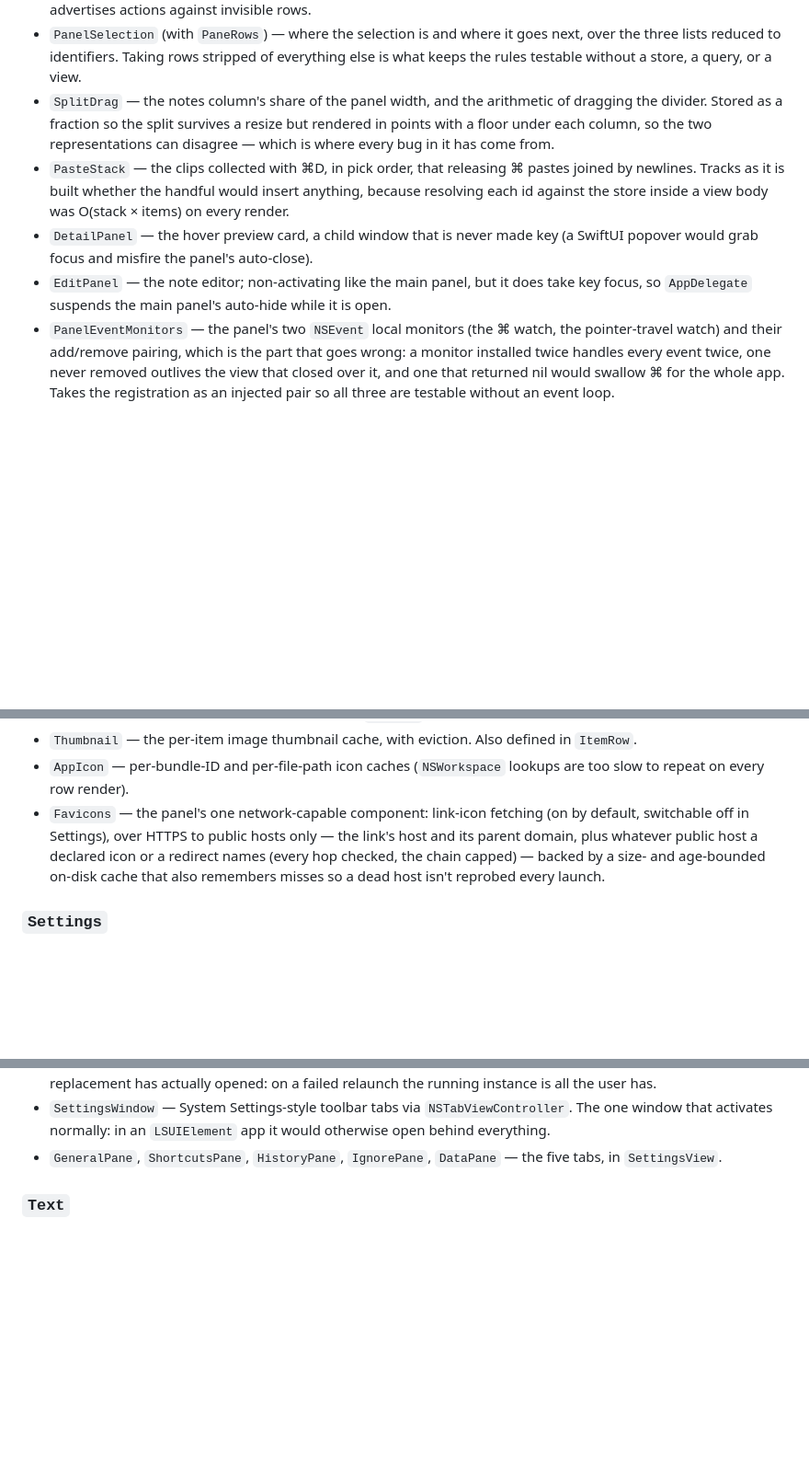
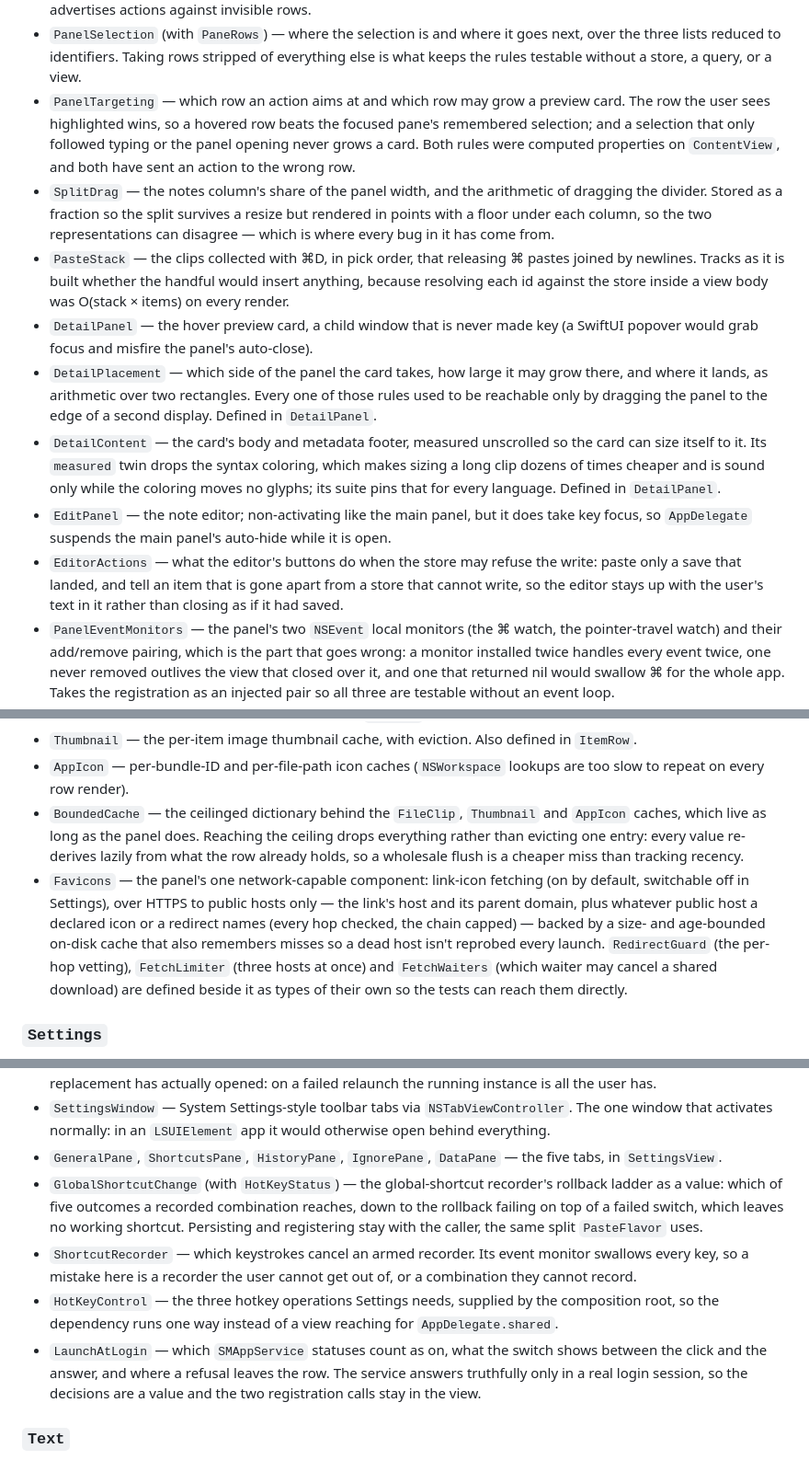
Before and after one commit to m2na7/Backpocket, a Markdown page: docs/ARCHITECTURE.md, 3 parts joined by grey strips. Shown at 92% size. Drawn GitHub-style; blank space fills up the shorter version.

Commit message:
docs: name the tested value types missing from the codemap
ARCHITECTURE says a type with its own test suite that the codemap does
not name is a bug in the document. Eight such types had been left out
since the initial import: DetailPlacement, DetailContent, EditorActions,
PanelTargeting and BoundedCache in the panel, and GlobalShortcutChange,
ShortcutRecorder and LaunchAtLogin in Settings.

Each now has a bullet next to the view it was extracted from, with the
rule it owns taken from its own doc comment. HotKeyControl is added
beside them, being the seam the Settings panes are built around, and
the Favicons bullet names the three internals its tests exercise.

Co-Authored-By: Claude Opus 5.5 (1M context) <noreply@anthropic.com>
Claude-Session: https://claude.ai/code/session_01QY5ozb8W7fbBiU8gEULUWn

```diff
--- a/docs/ARCHITECTURE.md
+++ b/docs/ARCHITECTURE.md
@@ -130,6 +130,11 @@ a bug in this document.
   next, over the three lists reduced to identifiers. Taking rows stripped of
   everything else is what keeps the rules testable without a store, a query,
   or a view.
+- `PanelTargeting` — which row an action aims at and which row may grow a
+  preview card. The row the user sees highlighted wins, so a hovered row beats
+  the focused pane's remembered selection; and a selection that only followed
+  typing or the panel opening never grows a card. Both rules were computed
+  properties on `ContentView`, and both have sent an action to the wrong row.
 - `SplitDrag` — the notes column's share of the panel width, and the
   arithmetic of dragging the divider. Stored as a fraction so the split
   survives a resize but rendered in points with a floor under each column, so
@@ -141,9 +146,22 @@ a bug in this document.
   body was O(stack × items) on every render.
 - `DetailPanel` — the hover preview card, a child window that is never made
   key (a SwiftUI popover would grab focus and misfire the panel's auto-close).
+- `DetailPlacement` — which side of the panel the card takes, how large it
+  may grow there, and where it lands, as arithmetic over two rectangles. Every
+  one of those rules used to be reachable only by dragging the panel to the
+  edge of a second display. Defined in `DetailPanel`.
+- `DetailContent` — the card's body and metadata footer, measured unscrolled
+  so the card can size itself to it. Its `measured` twin drops the syntax
+  coloring, which makes sizing a long clip dozens of times cheaper and is sound
+  only while the coloring moves no glyphs; its suite pins that for every
+  language. Defined in `DetailPanel`.
 - `EditPanel` — the note editor; non-activating like the main panel, but it
   does take key focus, so `AppDelegate` suspends the main panel's auto-hide
   while it is open.
+- `EditorActions` — what the editor's buttons do when the store may refuse
+  the write: paste only a save that landed, and tell an item that is gone
+  apart from a store that cannot write, so the editor stays up with the
+  user's text in it rather than closing as if it had saved.
 - `PanelEventMonitors` — the panel's two `NSEvent` local monitors (the ⌘
   watch, the pointer-travel watch) and their add/remove pairing, which is the
   part that goes wrong: a monitor installed twice handles every event twice,
@@ -190,12 +208,20 @@ a bug in this document.
   defined in `ItemRow`.
 - `AppIcon` — per-bundle-ID and per-file-path icon caches (`NSWorkspace`
   lookups are too slow to repeat on every row render).
+- `BoundedCache` — the ceilinged dictionary behind the `FileClip`,
+  `Thumbnail` and `AppIcon` caches, which live as long as the panel does.
+  Reaching the ceiling drops everything rather than evicting one entry: every
+  value re-derives lazily from what the row already holds, so a wholesale
+  flush is a cheaper miss than tracking recency.
 - `Favicons` — the panel's one network-capable component: link-icon fetching
   (on by default, switchable off in Settings), over HTTPS to public hosts only
   — the link's host and its parent domain, plus whatever public host a
   declared icon or a redirect names (every hop checked, the chain capped) —
   backed by a size- and age-bounded on-disk cache that also remembers misses
-  so a dead host isn't reprobed every launch.
+  so a dead host isn't reprobed every launch. `RedirectGuard` (the per-hop
+  vetting), `FetchLimiter` (three hosts at once) and `FetchWaiters` (which
+  waiter may cancel a shared download) are defined beside it as types of
+  their own so the tests can reach them directly.
 
 ### `Settings`
 
@@ -228,6 +254,21 @@ a bug in this document.
   `LSUIElement` app it would otherwise open behind everything.
 - `GeneralPane`, `ShortcutsPane`, `HistoryPane`, `IgnorePane`, `DataPane` —
   the five tabs, in `SettingsView`.
+- `GlobalShortcutChange` (with `HotKeyStatus`) — the global-shortcut
+  recorder's rollback ladder as a value: which of five outcomes a recorded
+  combination reaches, down to the rollback failing on top of a failed
+  switch, which leaves no working shortcut. Persisting and registering stay
+  with the caller, the same split `PasteFlavor` uses.
+- `ShortcutRecorder` — which keystrokes cancel an armed recorder. Its event
+  monitor swallows every key, so a mistake here is a recorder the user cannot
+  get out of, or a combination they cannot record.
+- `HotKeyControl` — the three hotkey operations Settings needs, supplied by
+  the composition root, so the dependency runs one way instead of a view
+  reaching for `AppDelegate.shared`.
+- `LaunchAtLogin` — which `SMAppService` statuses count as on, what the switch
+  shows between the click and the answer, and where a refusal leaves the row.
+  The service answers truthfully only in a real login session, so the
+  decisions are a value and the two registration calls stay in the view.
 
 ### `Text`
 
```
